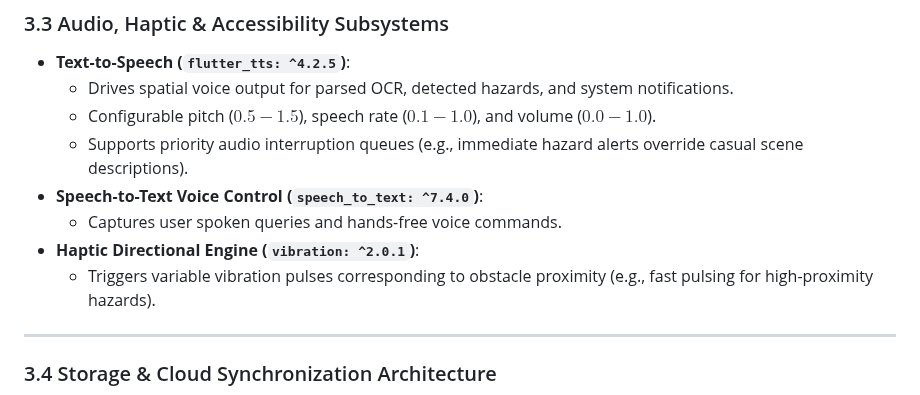
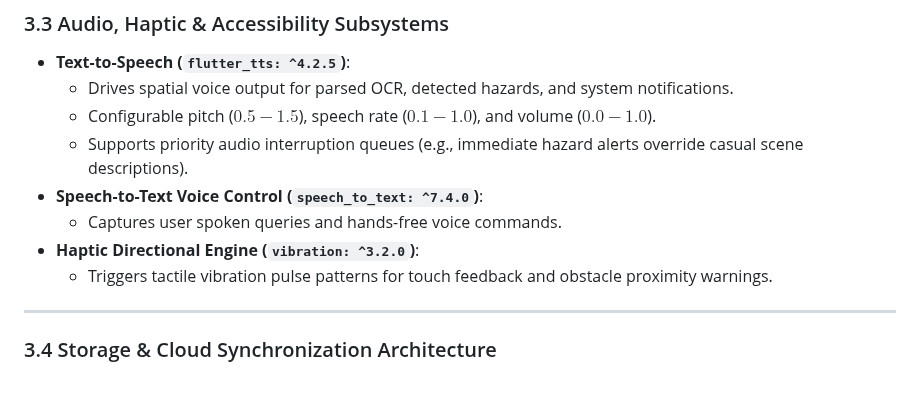
Before and after one commit to Thes-IS-IT/Easylens, a Markdown page: docs/specifications/SOFTWARE_AND_HARDWARE_SPECIFICATIONS.md, the part around the change. Drawn GitHub-style.

```diff
--- a/docs/specifications/SOFTWARE_AND_HARDWARE_SPECIFICATIONS.md
+++ b/docs/specifications/SOFTWARE_AND_HARDWARE_SPECIFICATIONS.md
@@ -211,8 +211,8 @@ graph LR
   * Supports priority audio interruption queues (e.g., immediate hazard alerts override casual scene descriptions).
 * **Speech-to-Text Voice Control (`speech_to_text: ^7.4.0`)**:
   * Captures user spoken queries and hands-free voice commands.
-* **Haptic Directional Engine (`vibration: ^2.0.1`)**:
-  * Triggers variable vibration pulses corresponding to obstacle proximity (e.g., fast pulsing for high-proximity hazards).
+* **Haptic Directional Engine (`vibration: ^3.2.0`)**:
+  * Triggers tactile vibration pulse patterns for touch feedback and obstacle proximity warnings.
 
 ---
 
```
Also changed, not shown: docs/software.md (+21 -8 lines).
